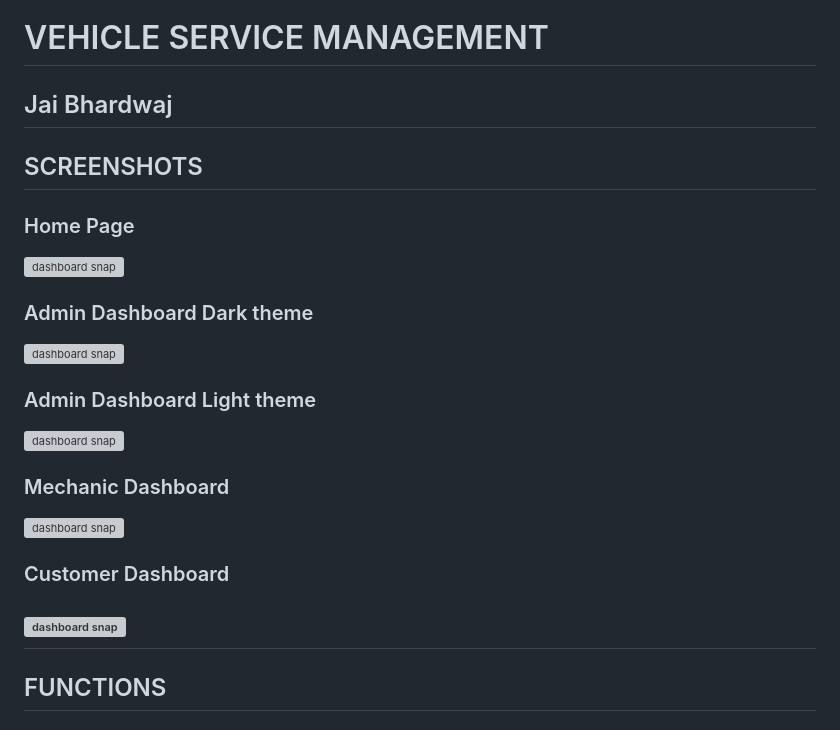
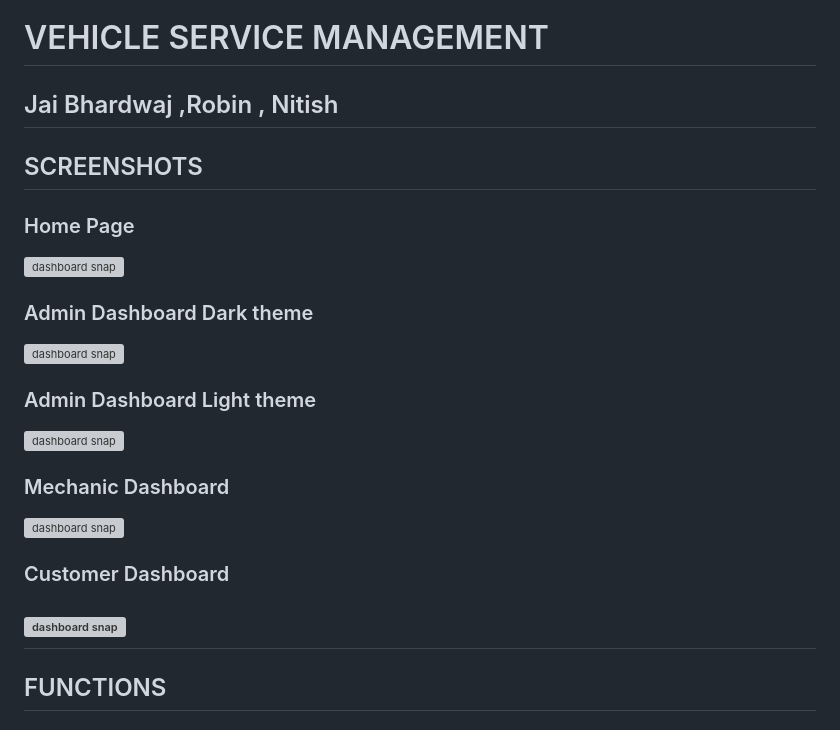
Before and after one commit to jaibhardwaj123/jik, a Markdown page: README.md, the part around one of its changes. Drawn GitHub-style; grey boxes are pictures that could not be loaded.

```diff
--- a/README.md
+++ b/README.md
@@ -1,5 +1,5 @@
 # VEHICLE SERVICE MANAGEMENT
-Jai Bhardwaj
+Jai Bhardwaj ,Robin , Nitish
 ---
 ## SCREENSHOTS
 ### Home Page
```
Also changed, not shown: other parts of README.md (+5 -5 lines).
